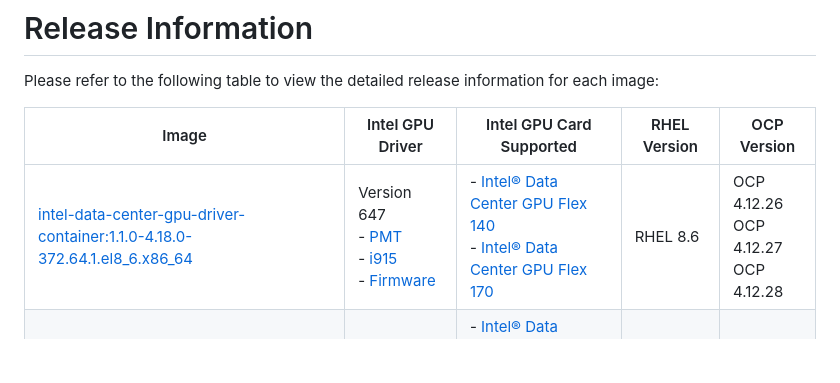
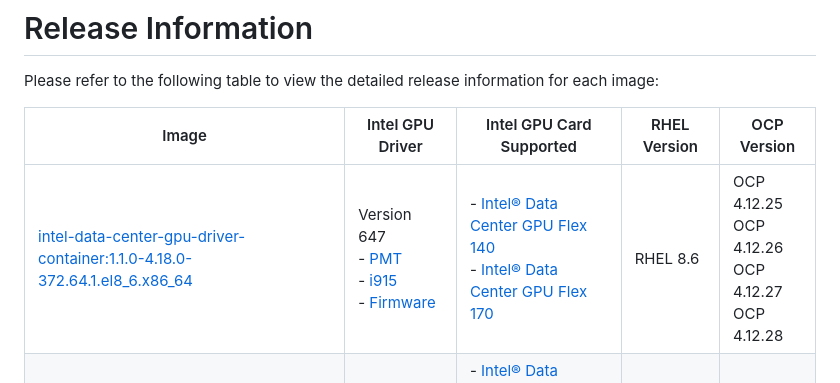
Before and after one commit to intel/intel-data-center-gpu-driver-for-openshift, a Markdown page: release/README.md, the part around the change. Drawn GitHub-style; blank space fills up the shorter version.

Commit message:
release: Add 4.12.25 to release information table
Signed-off-by: Hersh Pathak hersh.pathak@intel.com

```diff
--- a/release/README.md
+++ b/release/README.md
@@ -23,7 +23,7 @@ Please refer to the following table to view the detailed release information for
 
 | Image | Intel GPU Driver | Intel GPU Card Supported | RHEL Version | OCP Version |
 | ------------- |------------- | ------------------ | ------------- | ------------- |
-|[intel-data-center-gpu-driver-container:1.1.0-4.18.0-372.64.1.el8_6.x86_64](https://catalog.redhat.com/software/containers/intel/intel-data-center-gpu-driver-container/6495ee55c8b2461e35fb8264?tag=1.1.0-4.18.0-372.64.1.el8_6.x86_64) | Version 647 <br />- [PMT](https://github.com/intel-gpu/intel-gpu-pmt-backports/tree/23WW28.5_647.21_MAIN) <br />- [i915](https://github.com/intel-gpu/intel-gpu-i915-backports/tree/RHEL88_23WW28.5_647.21_23.5.19_230406.22) <br />- [Firmware](https://github.com/intel-gpu/intel-gpu-firmware/tree/23WW28.5_647.21) | - [Intel® Data Center GPU Flex 140](https://www.intel.com/content/www/us/en/products/sku/230020/intel-data-center-gpu-flex-140/specifications.html) <br />- [Intel® Data Center GPU Flex 170](https://www.intel.com/content/www/us/en/products/sku/230019/intel-data-center-gpu-flex-170/specifications.html) | RHEL 8.6 | OCP 4.12.26 <br /> OCP 4.12.27 <br /> OCP 4.12.28 |
+|[intel-data-center-gpu-driver-container:1.1.0-4.18.0-372.64.1.el8_6.x86_64](https://catalog.redhat.com/software/containers/intel/intel-data-center-gpu-driver-container/6495ee55c8b2461e35fb8264?tag=1.1.0-4.18.0-372.64.1.el8_6.x86_64) | Version 647 <br />- [PMT](https://github.com/intel-gpu/intel-gpu-pmt-backports/tree/23WW28.5_647.21_MAIN) <br />- [i915](https://github.com/intel-gpu/intel-gpu-i915-backports/tree/RHEL88_23WW28.5_647.21_23.5.19_230406.22) <br />- [Firmware](https://github.com/intel-gpu/intel-gpu-firmware/tree/23WW28.5_647.21) | - [Intel® Data Center GPU Flex 140](https://www.intel.com/content/www/us/en/products/sku/230020/intel-data-center-gpu-flex-140/specifications.html) <br />- [Intel® Data Center GPU Flex 170](https://www.intel.com/content/www/us/en/products/sku/230019/intel-data-center-gpu-flex-170/specifications.html) | RHEL 8.6 | OCP 4.12.25 <br /> OCP 4.12.26 <br /> OCP 4.12.27 <br /> OCP 4.12.28 |
 |[intel-data-center-gpu-driver-container:1.0.0-4.18.0-372.46.1.el8_6.x86_64](https://catalog.redhat.com/software/containers/intel/intel-data-center-gpu-driver-container/6495ee55c8b2461e35fb8264?tag=1.0.0-4.18.0-372.46.1.el8_6.x86_64&push_date=1687547472450) | Version 555 <br />- [PMT](https://github.com/intel-gpu/intel-gpu-pmt-backports/tree/23WW06.5_555_MAIN) <br />- [i915](https://github.com/intel-gpu/intel-gpu-i915-backports/tree/RHEL86_23WW6.5_555_6469.0.3_221221.3) <br />- [Firmware](https://github.com/intel-gpu/intel-gpu-firmware/tree/23WW06.5_555) | - [Intel® Data Center GPU Flex 140](https://www.intel.com/content/www/us/en/products/sku/230020/intel-data-center-gpu-flex-140/specifications.html) <br />- [Intel® Data Center GPU Flex 170](https://www.intel.com/content/www/us/en/products/sku/230019/intel-data-center-gpu-flex-170/specifications.html) | RHEL 8.6 | OCP 4.12.6 <br /> OCP 4.12.7 |
 
 The public key with the signed drivers is distributed [here](/release/dgpu_driver_public_key.der).
```
